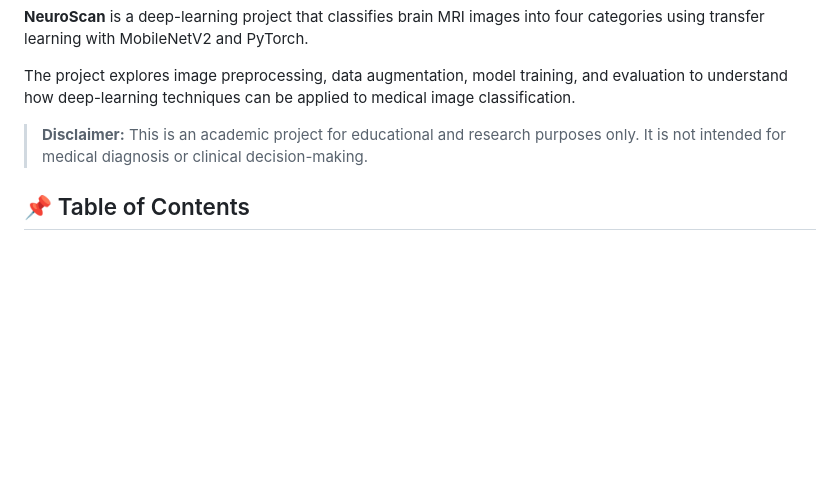
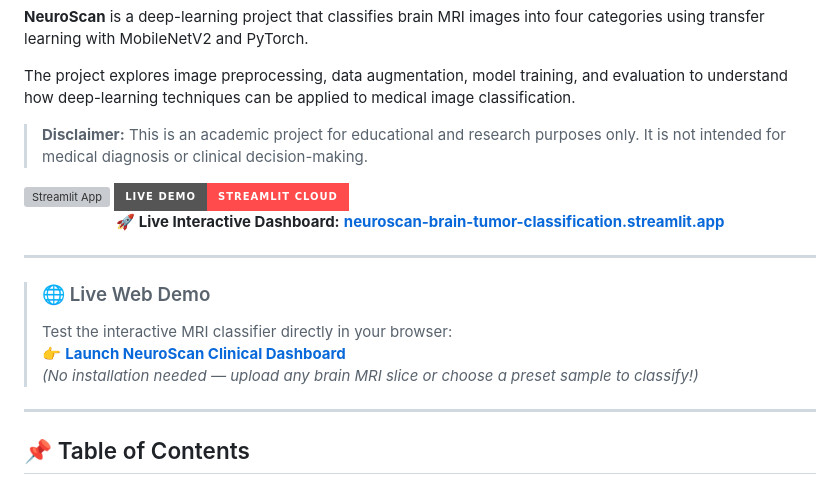
Before and after one commit to manishkachitra/NeuroScan-Brain-Tumor-Classification, a Markdown page: README.md, the part around the change. Rendered like a GitHub page; badges without logos; blank space fills up the shorter version; grey boxes are pictures that could not be loaded.

```diff
--- a/README.md
+++ b/README.md
@@ -5,6 +5,31 @@
 The project explores image preprocessing, data augmentation, model training, and evaluation to understand how deep-learning techniques can be applied to medical image classification.
 
 > **Disclaimer:** This is an academic project for educational and research purposes only. It is not intended for medical diagnosis or clinical decision-making.
+>
+> <p align="center">
+  <a href="https://neuroscan-brain-tumor-classification-rigbfpnpugwor7n3crhpnb.streamlit.app">
+    <img src="https://static.streamlit.io/badges/streamlit_badge_black_white.svg" alt="Streamlit App" height="38"/>
+  </a>
+  <a href="https://neuroscan-brain-tumor-classification-rigbfpnpugwor7n3crhpnb.streamlit.app">
+    <img src="https://img.shields.io/badge/Live%20Demo-Streamlit%20Cloud-FF4B4B?style=for-the-badge&logo=Streamlit&logoColor=white" alt="Live Demo"/>
+  </a>
+</p>
+
+<p align="center">
+  🚀 <b>Live Interactive Dashboard:</b>
+  <a href="https://neuroscan-brain-tumor-classification-rigbfpnpugwor7n3crhpnb.streamlit.app">
+    <b>neuroscan-brain-tumor-classification.streamlit.app</b>
+  </a>
+</p>
+
+---
+
+> ### 🌐 Live Web Demo
+> Test the interactive MRI classifier directly in your browser:
+> 👉 **[Launch NeuroScan Clinical Dashboard](https://neuroscan-brain-tumor-classification-rigbfpnpugwor7n3crhpnb.streamlit.app)**
+> *(No installation needed — upload any brain MRI slice or choose a preset sample to classify!)*
+
+---
 
 ## 📌 Table of Contents
 
```
